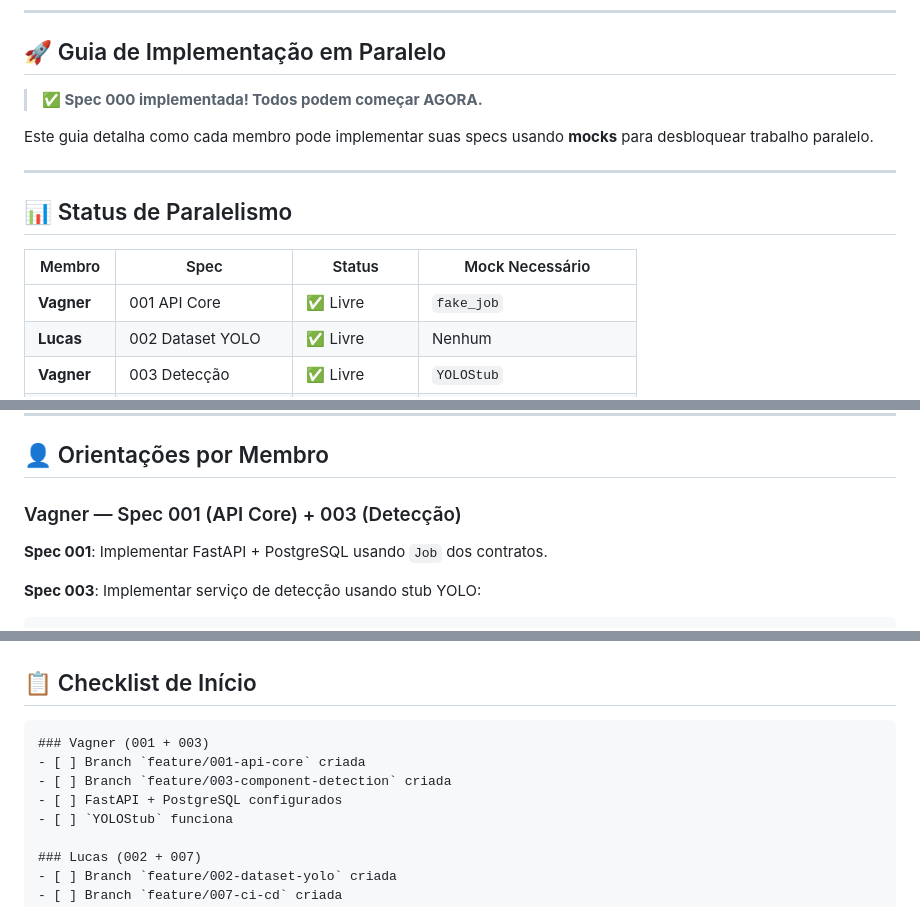
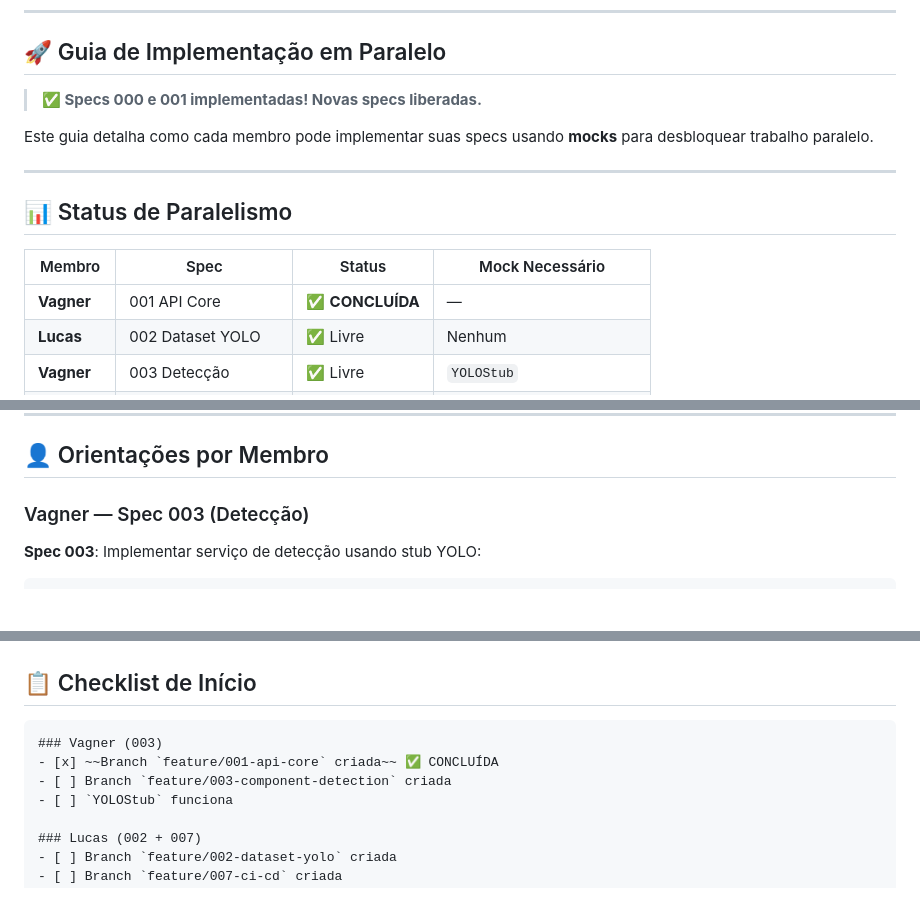
Before and after one commit to vagnerbarbosa/hackathon-fiap-fase-5, a Markdown page: docs/divisao-de-trabalho.md, 3 parts joined by grey strips. GitHub-like rendering; blank space fills up the shorter version.

Commit message:
docs: atualiza status das specs após merge da Spec 001
- Marca Spec 001 como CONCLUÍDA no SDD e divisão de trabalho
- Atualiza orientações por membro (remove Spec 001 de Vagner)
- Atualiza datas dos documentos

Co-Authored-by: Claude <noreply@anthropic.com>

````diff
--- a/docs/divisao-de-trabalho.md
+++ b/docs/divisao-de-trabalho.md
@@ -165,7 +165,7 @@ git push origin feature/004-stride-engine
 
 ## 🚀 Guia de Implementação em Paralelo
 
-> **✅ Spec 000 implementada! Todos podem começar AGORA.**
+> **✅ Specs 000 e 001 implementadas! Novas specs liberadas.**
 
 Este guia detalha como cada membro pode implementar suas specs usando **mocks** para desbloquear trabalho paralelo.
 
@@ -175,7 +175,7 @@ Este guia detalha como cada membro pode implementar suas specs usando **mocks**
 
 | Membro | Spec | Status | Mock Necessário |
 |--------|------|--------|-----------------|
-| **Vagner** | 001 API Core | ✅ Livre | `fake_job` |
+| **Vagner** | 001 API Core | ✅ **CONCLUÍDA** | — |
 | **Lucas** | 002 Dataset YOLO | ✅ Livre | Nenhum |
 | **Vagner** | 003 Detecção | ✅ Livre | `YOLOStub` |
 | **Adriel** | 004 STRIDE | ✅ Livre | `fake_architecture_graph` |
@@ -207,9 +207,7 @@ Este guia detalha como cada membro pode implementar suas specs usando **mocks**
 
 ## 👤 Orientações por Membro
 
-### Vagner — Spec 001 (API Core) + 003 (Detecção)
-
-**Spec 001**: Implementar FastAPI + PostgreSQL usando `Job` dos contratos.
+### Vagner — Spec 003 (Detecção)
 
 **Spec 003**: Implementar serviço de detecção usando stub YOLO:
 
@@ -343,10 +341,9 @@ interface ReportViewerProps {
 ## 📋 Checklist de Início
 
 ```markdown
-### Vagner (001 + 003)
-- [ ] Branch `feature/001-api-core` criada
+### Vagner (003)
+- [x] ~~Branch `feature/001-api-core` criada~~ ✅ CONCLUÍDA
 - [ ] Branch `feature/003-component-detection` criada
-- [ ] FastAPI + PostgreSQL configurados
 - [ ] `YOLOStub` funciona
 
 ### Lucas (002 + 007)
````
Also changed, not shown: other parts of docs/divisao-de-trabalho.md (+1 -1 lines), docs/sdd.md (+2 -2 lines).
